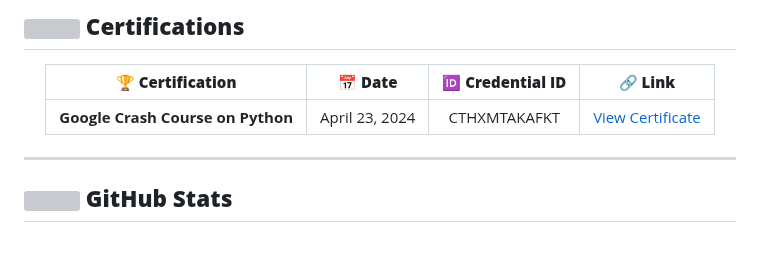
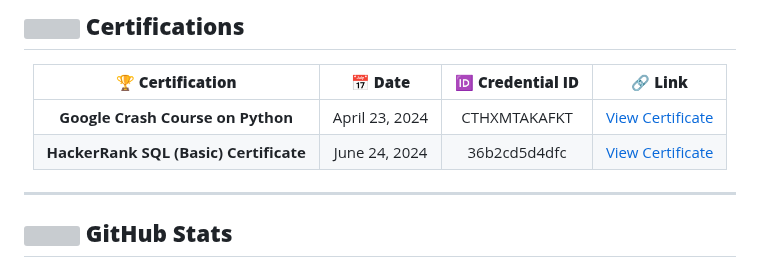
Before and after one commit to sattwik742/sattwik742, a Markdown page: README.md, the part around the change. GitHub-like rendering; grey boxes are pictures that could not be loaded.

```diff
--- a/README.md
+++ b/README.md
@@ -80,6 +80,7 @@
 | 🏆 **Certification** | 📅 **Date** | 🆔 **Credential ID** | 🔗 **Link** |
 |:---:|:---:|:---:|:---:|
 | **Google Crash Course on Python** | April 23, 2024 | CTHXMTAKAFKT | [View Certificate](https://www.coursera.org/account/accomplishments/verify/CTHXMTAKAFKT) |
+| **HackerRank SQL (Basic) Certificate** | June 24, 2024 | 36b2cd5d4dfc | [View Certificate](https://www.hackerrank.com/certificates/36b2cd5d4dfc) |
 
 </div>
 
```
